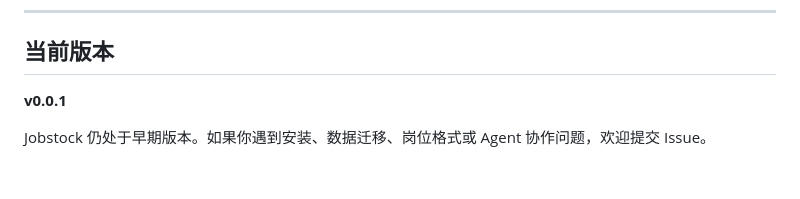
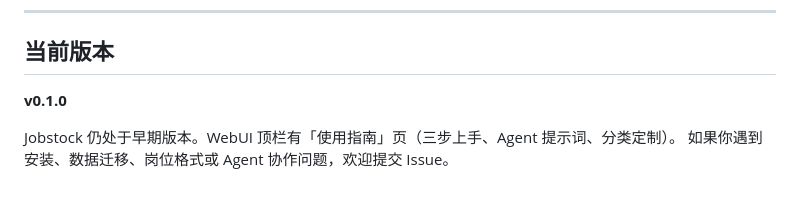
Before and after one commit to Ychris12138/Jobstock, a Markdown page: README.md, the part around the change. Drawn GitHub-style.

Commit message:
docs: README 对齐 v0.1.0 并指向使用指南

```diff
--- a/README.md
+++ b/README.md
@@ -245,6 +245,7 @@ python test_server.py
 
 ## 当前版本
 
-**v0.0.1**
+**v0.1.0**
 
-Jobstock 仍处于早期版本。如果你遇到安装、数据迁移、岗位格式或 Agent 协作问题，欢迎提交 Issue。
+Jobstock 仍处于早期版本。WebUI 顶栏有「使用指南」页（三步上手、Agent 提示词、分类定制）。
+如果你遇到安装、数据迁移、岗位格式或 Agent 协作问题，欢迎提交 Issue。
```
